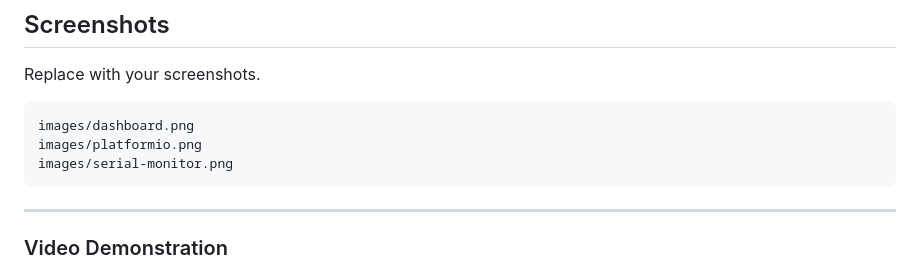
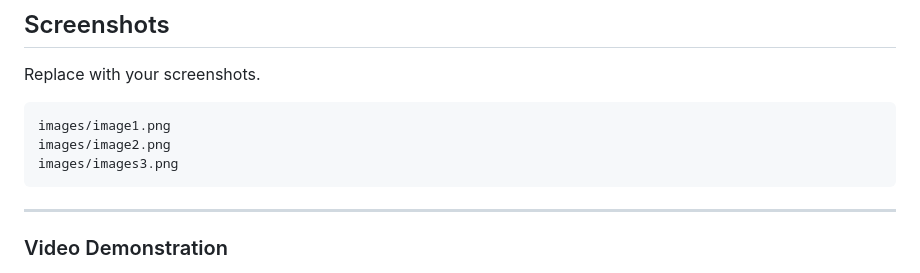
Before and after one commit to KashifAlam407/IoT-based-Smart-Water-Softner, a Markdown page: README.md, the part around the change. GitHub-like rendering.

Commit message:
Update image references in README.md

````diff
--- a/README.md
+++ b/README.md
@@ -146,9 +146,9 @@ Displays:
 Replace with your screenshots.
 
 ```text
-images/dashboard.png
-images/platformio.png
-images/serial-monitor.png
+images/image1.png
+images/image2.png
+images/images3.png
 ```
 
 -----------------------------------------------------------------------
````
